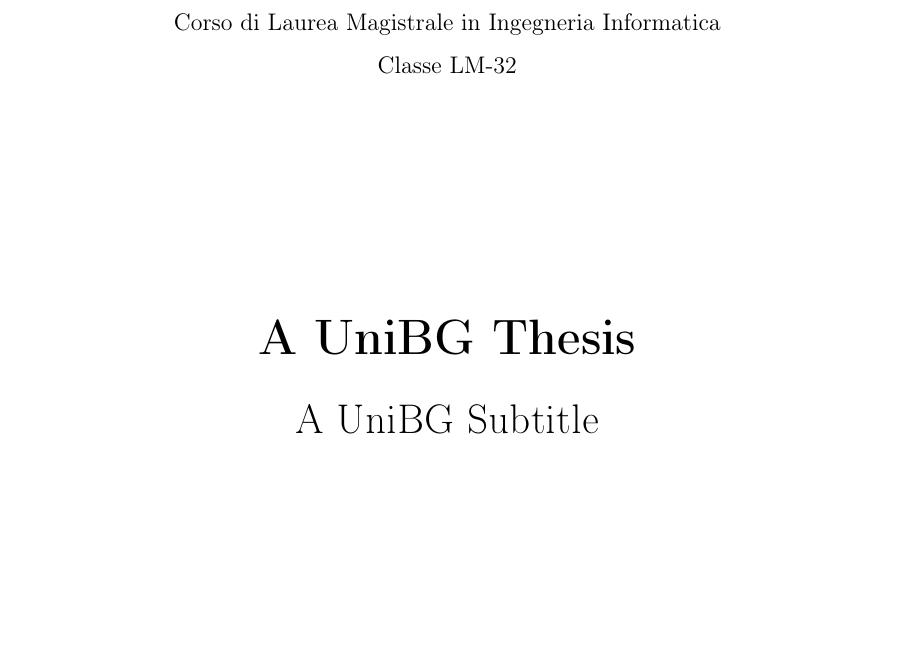
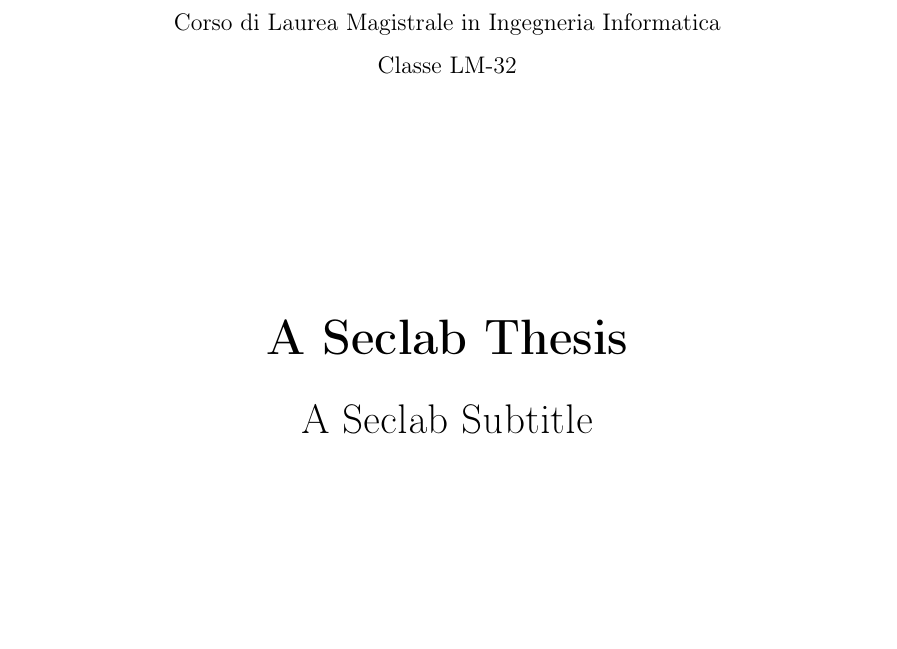
Before and after one commit to micheleberetta98/unibg-thesis-template, a LaTeX thesis (main.tex): part of page 1 of 11, cut so that both start at the same text. Compiled offline with pdfLaTeX.

Commit message:
Update main.tex

```diff
--- a/main.tex
+++ b/main.tex
@@ -1,7 +1,7 @@
 \documentclass[italian,master]{unibg}
 
-\title{A UniBG Thesis}
-\subtitle{A UniBG Subtitle}
+\title{A Seclab Thesis}
+\subtitle{A Seclab Subtitle}
 \advisor{Chiar.mo Prof.~John Smith}
 % \coadvisor{Chiar.mo Prof.~Ed Smith}
 
```
